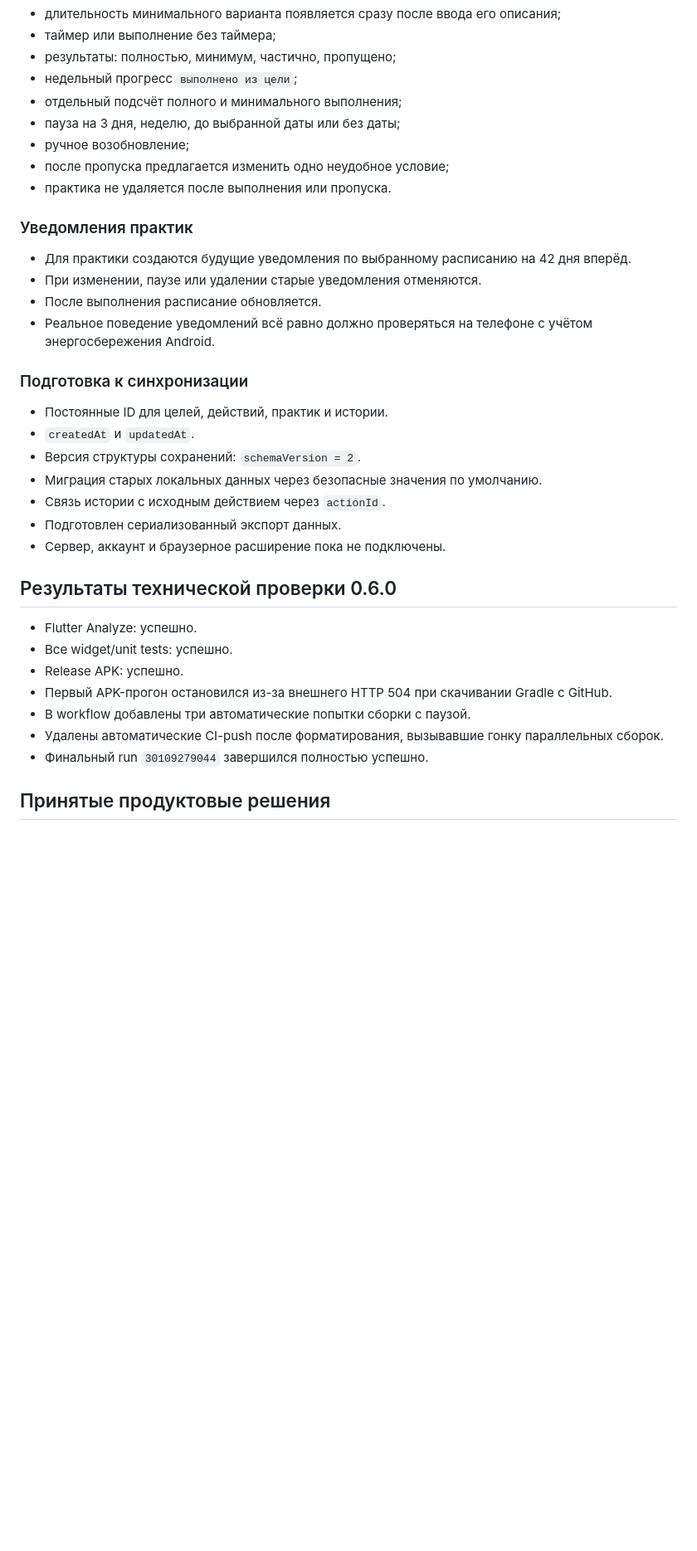
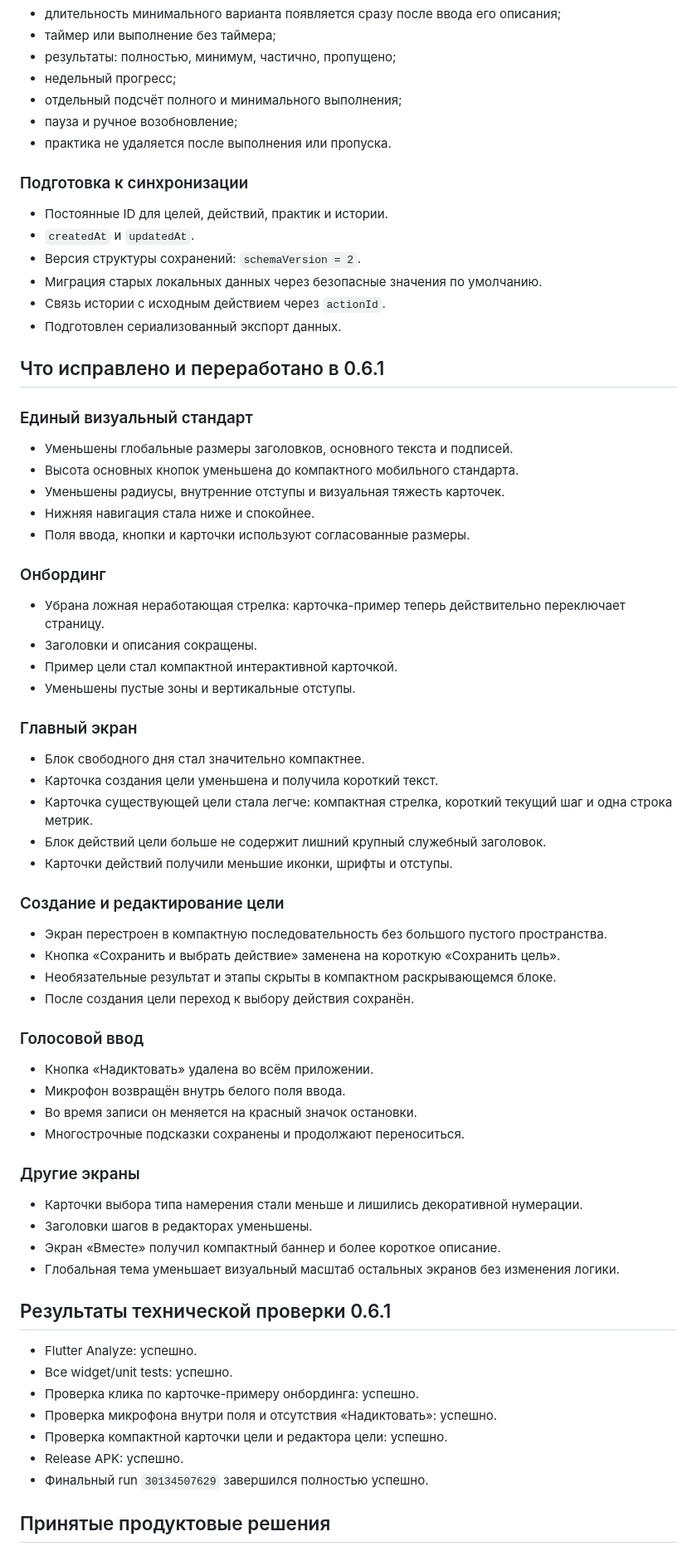
Before and after one commit to valera2872/vmeste, a Markdown page: PROJECT_STATE.md, the part around one of its changes. Shown at 83% size. GitHub-like rendering; blank space fills up the shorter version.

```diff
--- a/PROJECT_STATE.md
+++ b/PROJECT_STATE.md
@@ -113,19 +101,10 @@
 - длительность минимального варианта появляется сразу после ввода его описания;
 - таймер или выполнение без таймера;
 - результаты: полностью, минимум, частично, пропущено;
-- недельный прогресс `выполнено из цели`;
+- недельный прогресс;
 - отдельный подсчёт полного и минимального выполнения;
-- пауза на 3 дня, неделю, до выбранной даты или без даты;
-- ручное возобновление;
-- после пропуска предлагается изменить одно неудобное условие;
+- пауза и ручное возобновление;
 - практика не удаляется после выполнения или пропуска.
-
-### Уведомления практик
-
-- Для практики создаются будущие уведомления по выбранному расписанию на 42 дня вперёд.
-- При изменении, паузе или удалении старые уведомления отменяются.
-- После выполнения расписание обновляется.
-- Реальное поведение уведомлений всё равно должно проверяться на телефоне с учётом энергосбережения Android.
 
 ### Подготовка к синхронизации
 
@@ -135,17 +114,62 @@
 - Миграция старых локальных данных через безопасные значения по умолчанию.
 - Связь истории с исходным действием через `actionId`.
 - Подготовлен сериализованный экспорт данных.
-- Сервер, аккаунт и браузерное расширение пока не подключены.
 
-## Результаты технической проверки 0.6.0
+## Что исправлено и переработано в 0.6.1
+
+### Единый визуальный стандарт
+
+- Уменьшены глобальные размеры заголовков, основного текста и подписей.
+- Высота основных кнопок уменьшена до компактного мобильного стандарта.
+- Уменьшены радиусы, внутренние отступы и визуальная тяжесть карточек.
+- Нижняя навигация стала ниже и спокойнее.
+- Поля ввода, кнопки и карточки используют согласованные размеры.
+
+### Онбординг
+
+- Убрана ложная неработающая стрелка: карточка-пример теперь действительно переключает страницу.
+- Заголовки и описания сокращены.
+- Пример цели стал компактной интерактивной карточкой.
+- Уменьшены пустые зоны и вертикальные отступы.
+
+### Главный экран
+
+- Блок свободного дня стал значительно компактнее.
+- Карточка создания цели уменьшена и получила короткий текст.
+- Карточка существующей цели стала легче: компактная стрелка, короткий текущий шаг и одна строка метрик.
+- Блок действий цели больше не содержит лишний крупный служебный заголовок.
+- Карточки действий получили меньшие иконки, шрифты и отступы.
+
+### Создание и редактирование цели
+
+- Экран перестроен в компактную последовательность без большого пустого пространства.
+- Кнопка «Сохранить и выбрать действие» заменена на короткую «Сохранить цель».
+- Необязательные результат и этапы скрыты в компактном раскрывающемся блоке.
+- После создания цели переход к выбору действия сохранён.
+
+### Голосовой ввод
+
+- Кнопка «Надиктовать» удалена во всём приложении.
+- Микрофон возвращён внутрь белого поля ввода.
+- Во время записи он меняется на красный значок остановки.
+- Многострочные подсказки сохранены и продолжают переноситься.
+
+### Другие экраны
+
+- Карточки выбора типа намерения стали меньше и лишились декоративной нумерации.
+- Заголовки шагов в редакторах уменьшены.
+- Экран «Вместе» получил компактный баннер и более короткое описание.
+- Глобальная тема уменьшает визуальный масштаб остальных экранов без изменения логики.
+
+## Результаты технической проверки 0.6.1
 
 - Flutter Analyze: успешно.
 - Все widget/unit tests: успешно.
+- Проверка клика по карточке-примеру онбординга: успешно.
+- Проверка микрофона внутри поля и отсутствия «Надиктовать»: успешно.
+- Проверка компактной карточки цели и редактора цели: успешно.
 - Release APK: успешно.
-- Первый APK-прогон остановился из-за внешнего HTTP 504 при скачивании Gradle с GitHub.
-- В workflow добавлены три автоматические попытки сборки с паузой.
-- Удалены автоматические CI-push после форматирования, вызывавшие гонку параллельных сборок.
-- Финальный run `30109279044` завершился полностью успешно.
+- Финальный run `30134507629` завершился полностью успешно.
 
 ## Принятые продуктовые решения
 
```
Also changed, not shown: other parts of PROJECT_STATE.md (+26 -51 lines).
